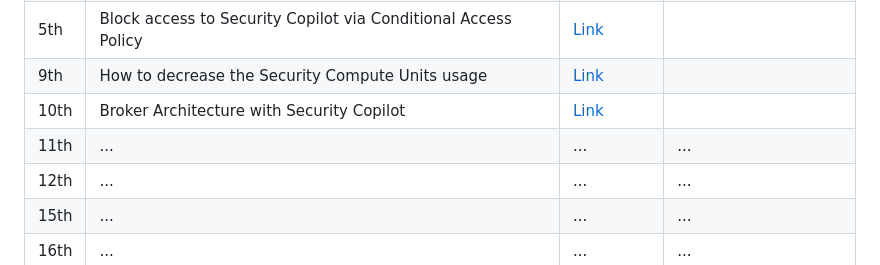
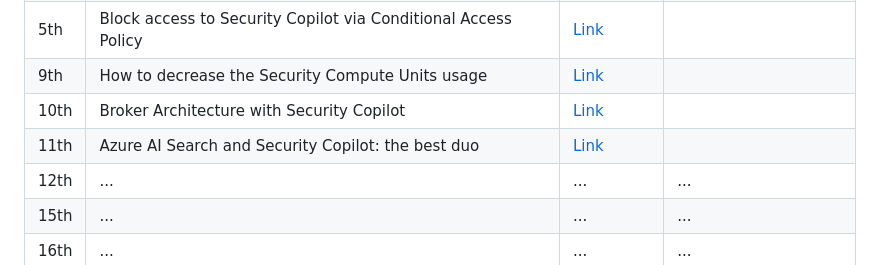
Before and after one commit to mariocuomo/Security-Copilot-Countdown-Calendar-2025, a Markdown page: README.md, the part around the change. GitHub-like rendering.

```diff
--- a/README.md
+++ b/README.md
@@ -41,7 +41,7 @@ Whether you’re looking to boost your expertise or simply enjoy the countdown t
 | 5th | Block access to Security Copilot via Conditional Access Policy | [Link](https://www.linkedin.com/pulse/05-block-access-security-copilot-via-conditional-policy-mario-cuomo-tojtf/?trackingId=vMmN9PXauhxPMlzeLQn8lQ%3D%3D) |  |
 | 9th | How to decrease the Security Compute Units usage | [Link](https://www.linkedin.com/pulse/09-how-decrease-security-compute-units-usage-mario-cuomo-1yobf/) |  |
 | 10th | Broker Architecture with Security Copilot | [Link](https://www.linkedin.com/pulse/10-broker-architecture-security-copilot-mario-cuomo-lthdf/) |  |
-| 11th | ... | ... | ... |
+| 11th | Azure AI Search and Security Copilot: the best duo | [Link](https://www.linkedin.com/pulse/11-azure-ai-search-security-copilot-best-duo-mario-cuomo-yewmf/) |  |
 | 12th | ... | ... | ... |
 | 15th | ... | ... | ... |
 | 16th | ... | ... | ... |
```
